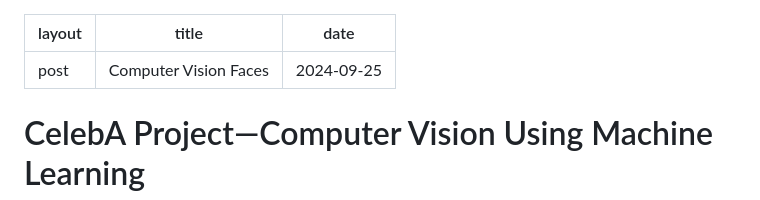
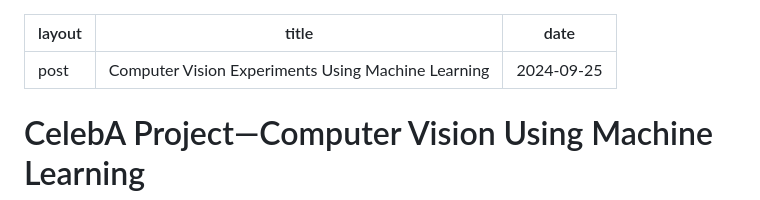
Before and after one commit to johnaziz23/blog, a Markdown page: _posts/2024-09-25-Computer Vision Faces.md, the part around the change. Drawn GitHub-style.

```diff
--- a/_posts/2024-09-25-Computer Vision Faces.md
+++ b/_posts/2024-09-25-Computer Vision Faces.md
@@ -1,6 +1,6 @@
 ---
 layout: post
-title: "Computer Vision Faces"
+title: "Computer Vision Experiments Using Machine Learning"
 date: 2024-09-25
 ---
 
```
